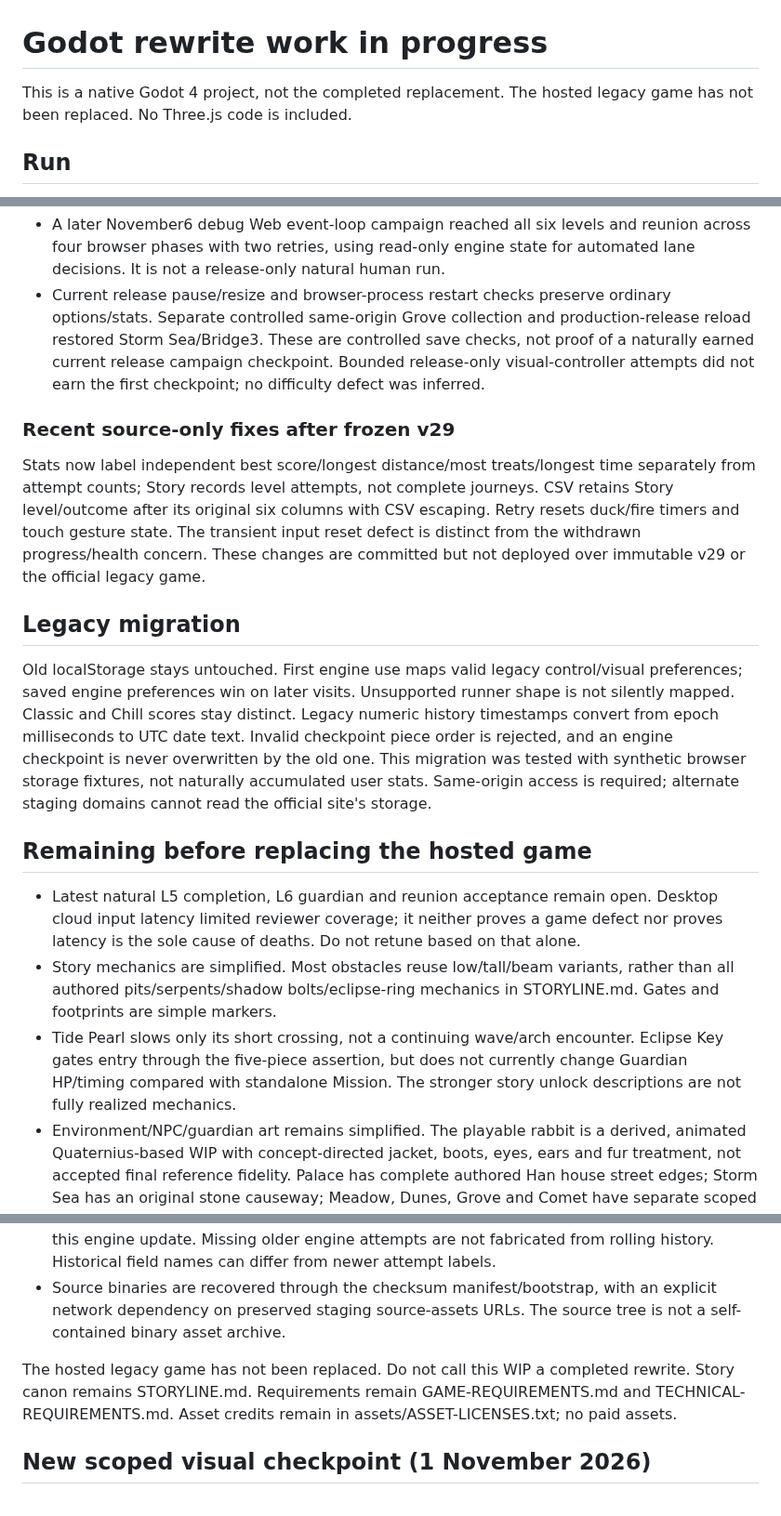
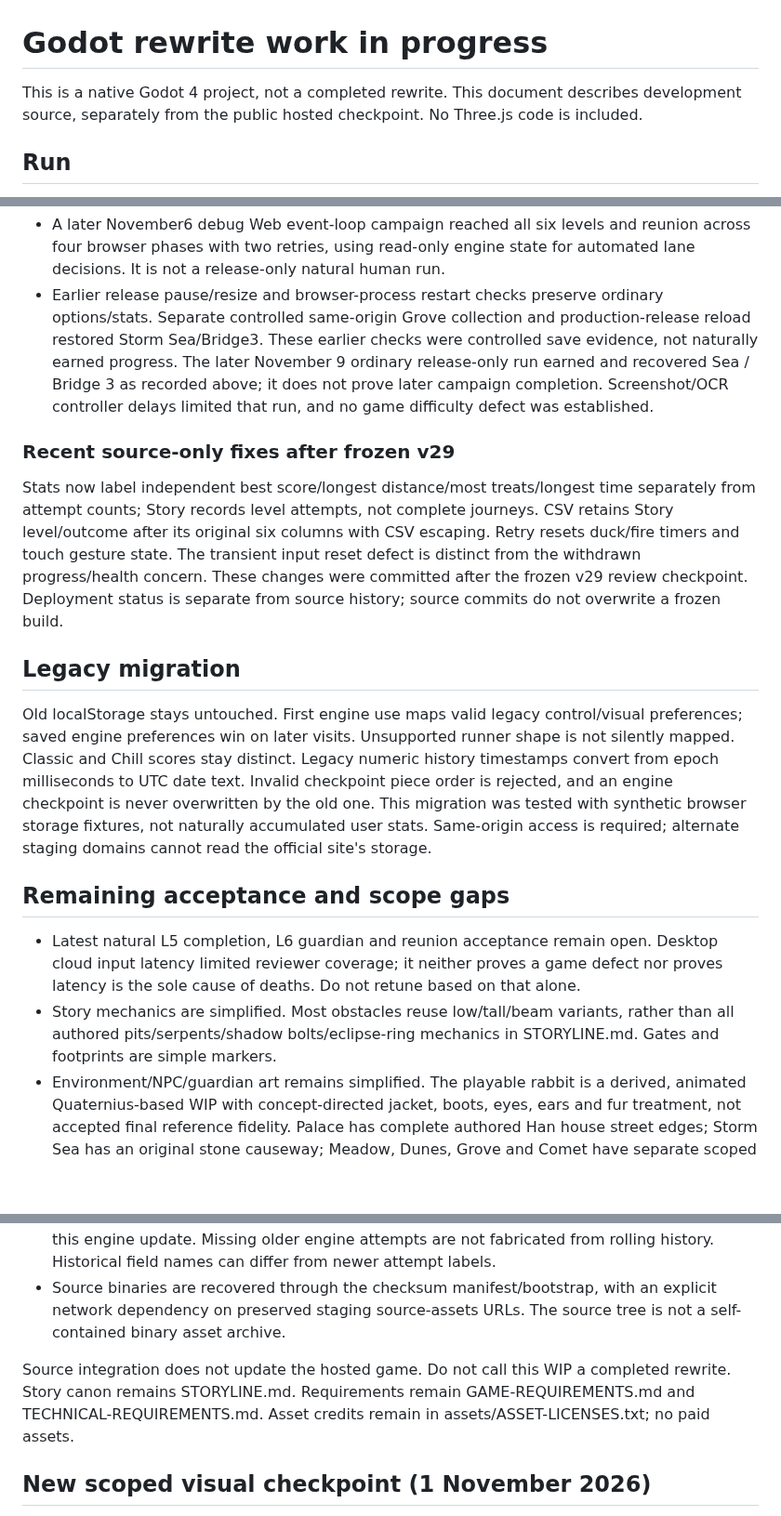
Before and after one commit to JohnDaleAtHome/neon-rush, a Markdown page: godot/PORT-STATUS.md, 3 parts joined by grey strips. Shown at 93% size. Drawn GitHub-style; blank space fills up the shorter version.

```diff
--- a/godot/PORT-STATUS.md
+++ b/godot/PORT-STATUS.md
@@ -1,6 +1,6 @@
 # Godot rewrite work in progress
 
-This is a native Godot 4 project, not the completed replacement. The hosted legacy game has not been replaced. No Three.js code is included.
+This is a native Godot 4 project, not a completed rewrite. This document describes development source, separately from the public hosted checkpoint. No Three.js code is included.
 
 ## Run
 Run `python3 godot/fetch-assets.py` from the repository root, then open godot/project.godot in Godot 4.7.2, import resources and run. GDScript and Compatibility rendering. Export preset Web uses single-threaded WebAssembly/WebGL 2.
@@ -32,23 +41,22 @@ Six-level finite Story, five ordered bridge pieces, kindness interactions, short
 - A later November6 debug Web event-loop campaign reached all six levels and reunion across four browser phases with two retries, using read-only engine state for automated lane decisions. It is not a release-only natural human run.
-- Current release pause/resize and browser-process restart checks preserve ordinary options/stats. Separate controlled same-origin Grove collection and production-release reload restored Storm Sea/Bridge3. These are controlled save checks, not proof of a naturally earned current release campaign checkpoint. Bounded release-only visual-controller attempts did not earn the first checkpoint; no difficulty defect was inferred.
+- Earlier release pause/resize and browser-process restart checks preserve ordinary options/stats. Separate controlled same-origin Grove collection and production-release reload restored Storm Sea/Bridge3. These earlier checks were controlled save evidence, not naturally earned progress. The later November 9 ordinary release-only run earned and recovered Sea / Bridge 3 as recorded above; it does not prove later campaign completion. Screenshot/OCR controller delays limited that run, and no game difficulty defect was established.
 
 ### Recent source-only fixes after frozen v29
-Stats now label independent best score/longest distance/most treats/longest time separately from attempt counts; Story records level attempts, not complete journeys. CSV retains Story level/outcome after its original six columns with CSV escaping. Retry resets duck/fire timers and touch gesture state. The transient input reset defect is distinct from the withdrawn progress/health concern. These changes are committed but not deployed over immutable v29 or the official legacy game.
+Stats now label independent best score/longest distance/most treats/longest time separately from attempt counts; Story records level attempts, not complete journeys. CSV retains Story level/outcome after its original six columns with CSV escaping. Retry resets duck/fire timers and touch gesture state. The transient input reset defect is distinct from the withdrawn progress/health concern. These changes were committed after the frozen v29 review checkpoint. Deployment status is separate from source history; source commits do not overwrite a frozen build.
 
 ## Legacy migration
 Old localStorage stays untouched. First engine use maps valid legacy control/visual preferences; saved engine preferences win on later visits. Unsupported runner shape is not silently mapped. Classic and Chill scores stay distinct. Legacy numeric history timestamps convert from epoch milliseconds to UTC date text. Invalid checkpoint piece order is rejected, and an engine checkpoint is never overwritten by the old one. This migration was tested with synthetic browser storage fixtures, not naturally accumulated user stats. Same-origin access is required; alternate staging domains cannot read the official site's storage.
 
-## Remaining before replacing the hosted game
+## Remaining acceptance and scope gaps
 - Latest natural L5 completion, L6 guardian and reunion acceptance remain open. Desktop cloud input latency limited reviewer coverage; it neither proves a game defect nor proves latency is the sole cause of deaths. Do not retune based on that alone.
 - Story mechanics are simplified. Most obstacles reuse low/tall/beam variants, rather than all authored pits/serpents/shadow bolts/eclipse-ring mechanics in STORYLINE.md. Gates and footprints are simple markers.
-- Tide Pearl slows only its short crossing, not a continuing wave/arch encounter. Eclipse Key gates entry through the five-piece assertion, but does not currently change Guardian HP/timing compared with standalone Mission. The stronger story unlock descriptions are not fully realized mechanics.
 - Environment/NPC/guardian art remains simplified. The playable rabbit is a derived, animated Quaternius-based WIP with concept-directed jacket, boots, eyes, ears and fur treatment, not accepted final reference fidelity. Palace has complete authored Han house street edges; Storm Sea has an original stone causeway; Meadow, Dunes, Grove and Comet have separate scoped visual modules and Light fallbacks. Comet retains its story-required celestial identity and remains a theme/coherence gap.
 - The ending shows an original generated static illustration of Chang'e, Mochi and Wu Gang sharing mooncake/tea beneath a flowering branch. Grove's stopped firefly beat separately shows an original illustrated Wu Gang witness with axe at rest, matching the ending design. Neither is an animated/live3D NPC. Guardian has an original eclipse-mask treatment; the turtle uses a licensed3D model. See GROVE-WITNESS-VALIDATION.md, REUNION-CARD-VALIDATION.md, HAN-STREET-VALIDATION.md and SEA-CAUSEWAY-VALIDATION.md. These scoped improvements are not final campaign-art acceptance.
 - Browser audio listening, physical-device performance/gesture review and human fun acceptance remain open. Automated and emulated-touch checks do not replace them.
 - Totals import legacy runs/distance/treats, then track new attempts; active seconds start with this engine update. Missing older engine attempts are not fabricated from rolling history. Historical field names can differ from newer attempt labels.
 - Source binaries are recovered through the checksum manifest/bootstrap, with an explicit network dependency on preserved staging source-assets URLs. The source tree is not a self-contained binary asset archive.
 
-The hosted legacy game has not been replaced. Do not call this WIP a completed rewrite. Story canon remains STORYLINE.md. Requirements remain GAME-REQUIREMENTS.md and TECHNICAL-REQUIREMENTS.md. Asset credits remain in assets/ASSET-LICENSES.txt; no paid assets.
+Source integration does not update the hosted game. Do not call this WIP a completed rewrite. Story canon remains STORYLINE.md. Requirements remain GAME-REQUIREMENTS.md and TECHNICAL-REQUIREMENTS.md. Asset credits remain in assets/ASSET-LICENSES.txt; no paid assets.
 
 ## New scoped visual checkpoint (1 November 2026)
 Mochi has a WIP derived model with jacket/boots/cyan details, combined with a
```
Also changed, not shown: other parts of godot/PORT-STATUS.md (+16 -7 lines).
